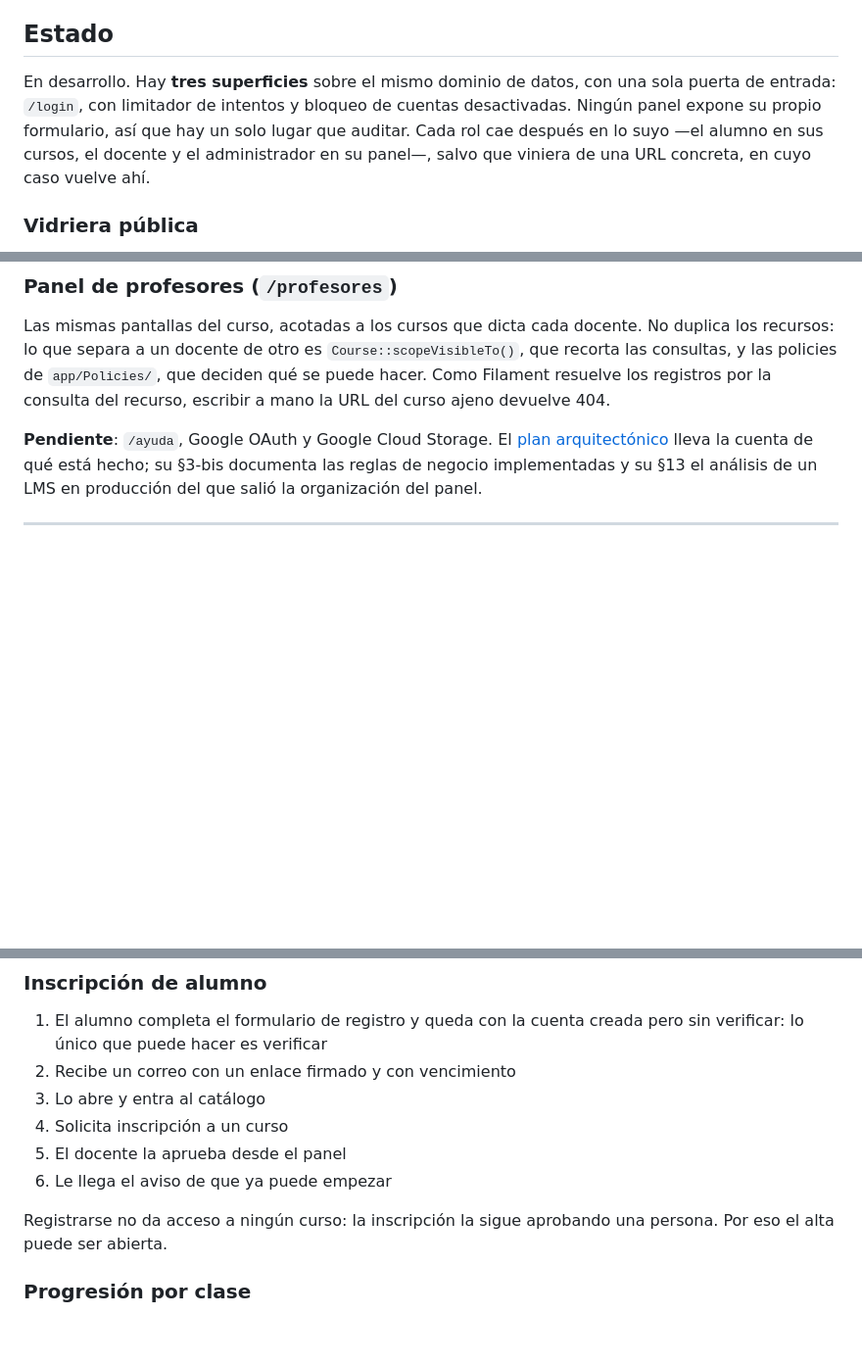
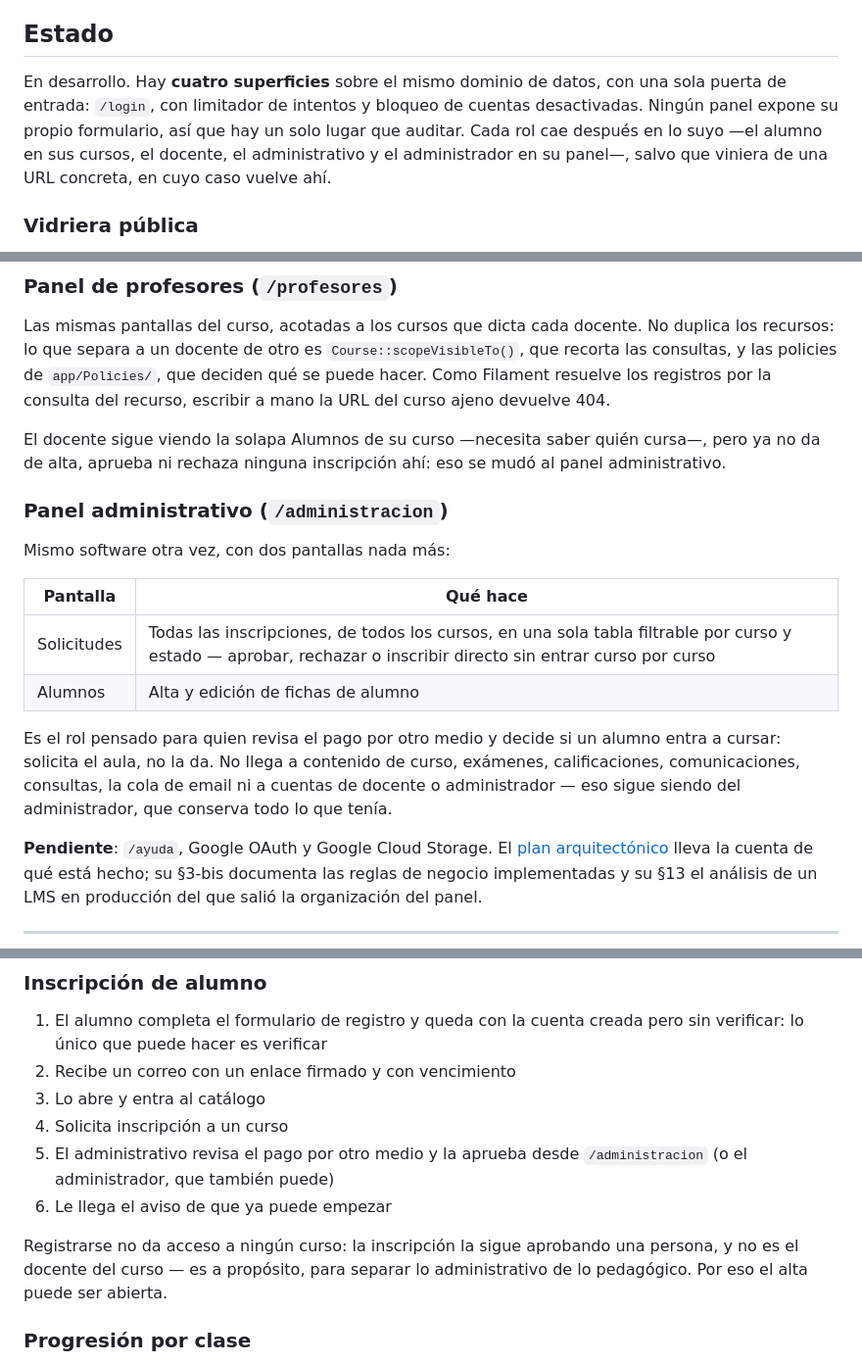
Before and after one commit to chufa1979/aamevi, a Markdown page: README.md, 3 parts joined by grey strips. Shown at 98% size. Rendered like a GitHub page; blank space fills up the shorter version.

```diff
--- a/README.md
+++ b/README.md
@@ -7,12 +7,12 @@ Construida con **Laravel 12 + Blade + MySQL 8**.
 
 ## Estado
 
-En desarrollo. Hay **tres superficies** sobre el mismo dominio de datos, con una
+En desarrollo. Hay **cuatro superficies** sobre el mismo dominio de datos, con una
 sola puerta de entrada: `/login`, con limitador de intentos y bloqueo de cuentas
 desactivadas. Ningún panel expone su propio formulario, así que hay un solo lugar
-que auditar. Cada rol cae después en lo suyo —el alumno en sus cursos, el docente
-y el administrador en su panel—, salvo que viniera de una URL concreta, en cuyo
-caso vuelve ahí.
+que auditar. Cada rol cae después en lo suyo —el alumno en sus cursos, el docente,
+el administrativo y el administrador en su panel—, salvo que viniera de una URL
+concreta, en cuyo caso vuelve ahí.
 
 ### Vidriera pública
 
@@ -77,6 +77,25 @@ duplica los recursos: lo que separa a un docente de otro es
 registros por la consulta del recurso, escribir a mano la URL del curso ajeno
 devuelve 404.
 
+El docente sigue viendo la solapa Alumnos de su curso —necesita saber quién
+cursa—, pero ya no da de alta, aprueba ni rechaza ninguna inscripción ahí: eso
+se mudó al panel administrativo.
+
+### Panel administrativo (`/administracion`)
+
+Mismo software otra vez, con dos pantallas nada más:
+
+| Pantalla | Qué hace |
+|---|---|
+| Solicitudes | Todas las inscripciones, de todos los cursos, en una sola tabla filtrable por curso y estado — aprobar, rechazar o inscribir directo sin entrar curso por curso |
+| Alumnos | Alta y edición de fichas de alumno |
+
+Es el rol pensado para quien revisa el pago por otro medio y decide si un
+alumno entra a cursar: solicita el aula, no la da. No llega a contenido de
+curso, exámenes, calificaciones, comunicaciones, consultas, la cola de email
+ni a cuentas de docente o administrador — eso sigue siendo del
+administrador, que conserva todo lo que tenía.
+
 **Pendiente**: `/ayuda`, Google OAuth y Google Cloud Storage.
 El [plan arquitectónico](./docs/PLAN_ARQUITECTONICO.md) lleva la cuenta de qué
 está hecho; su §3-bis documenta las reglas de negocio implementadas y su §13 el
@@ -419,11 +439,13 @@ levantar la base. Es a propósito y **no hay que cambiarlo**: los tests usan
 2. Recibe un correo con un enlace firmado y con vencimiento
 3. Lo abre y entra al catálogo
 4. Solicita inscripción a un curso
-5. El docente la aprueba desde el panel
+5. El administrativo revisa el pago por otro medio y la aprueba desde
+   `/administracion` (o el administrador, que también puede)
 6. Le llega el aviso de que ya puede empezar
 
 Registrarse no da acceso a ningún curso: la inscripción la sigue aprobando una
-persona. Por eso el alta puede ser abierta.
+persona, y no es el docente del curso — es a propósito, para separar lo
+administrativo de lo pedagógico. Por eso el alta puede ser abierta.
 
 ### Progresión por clase
 1. Accede al contenido de la clase: videos, PDFs, textos
```
Also changed, not shown: other parts of README.md (+4 -3 lines), CLAUDE.md (+7 -3 lines), docs/PLAN_ARQUITECTONICO.md (+37 -2 lines).
